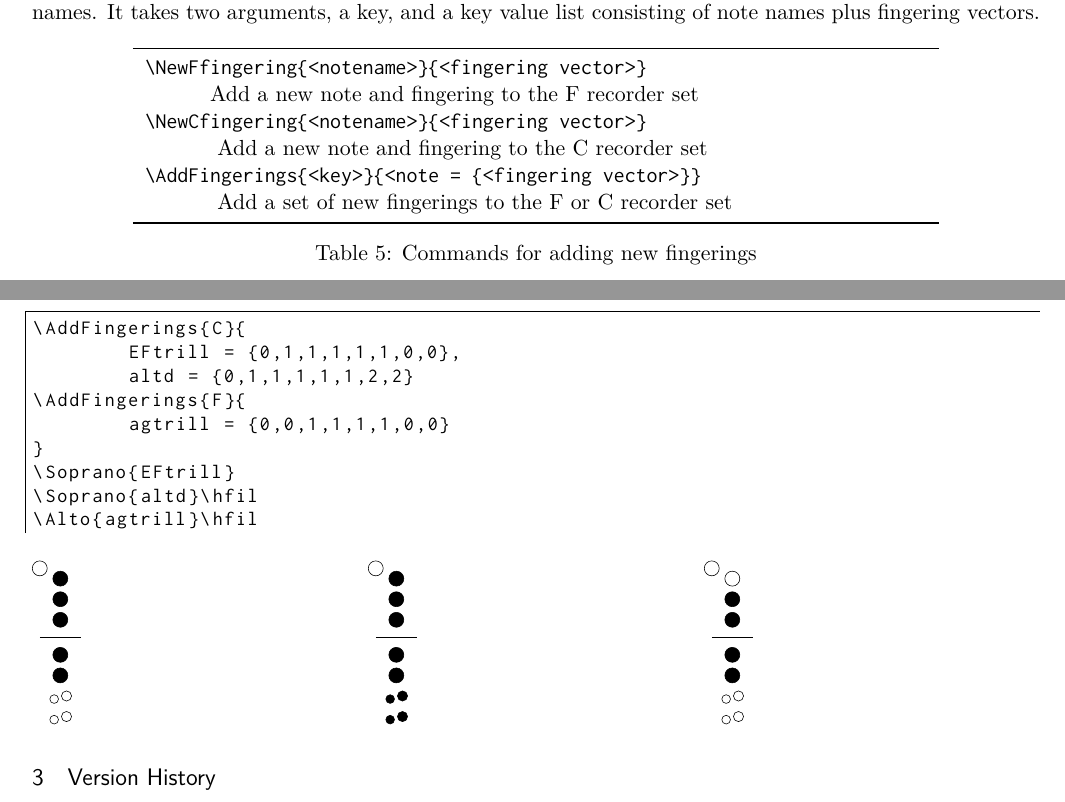
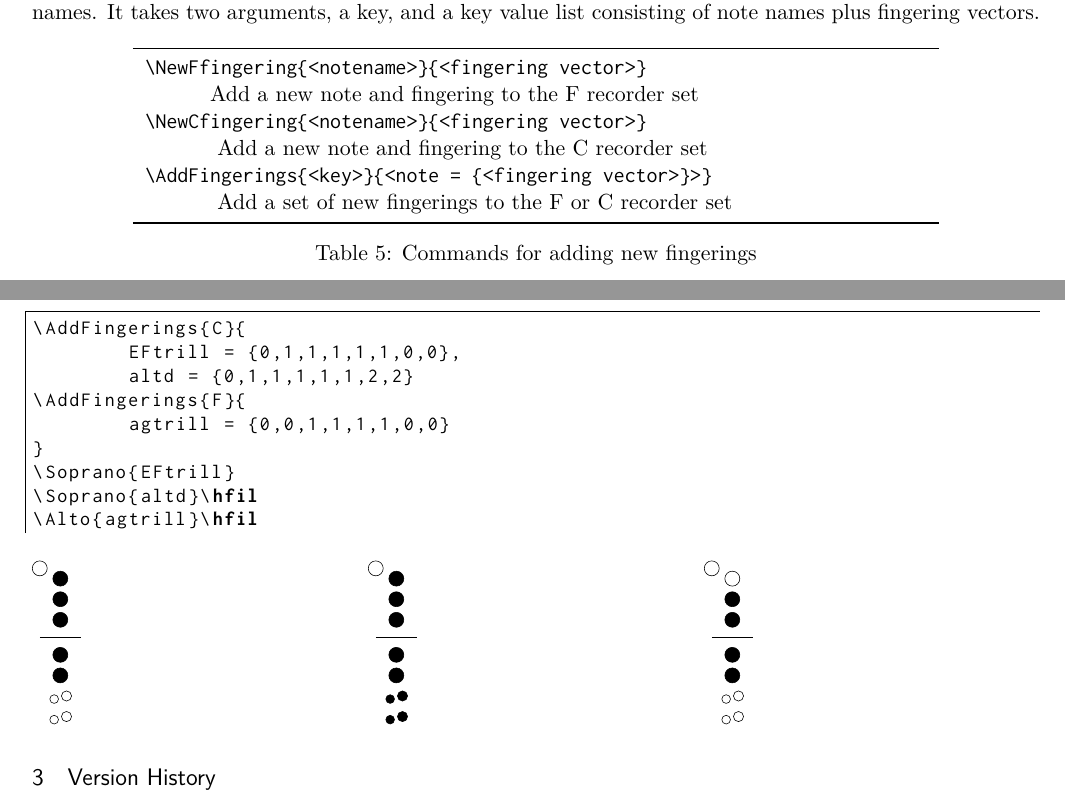
Before and after one commit to amunn/recorder-fingering, a LaTeX paper (recorder-fingering.tex): two parts of pages 3 and 4 of 6, joined at a grey line, cut so that both start at the same text. Compiled offline with XeLaTeX.

Commit message:
documentation typo

```diff
--- a/recorder-fingering.tex
+++ b/recorder-fingering.tex
@@ -33,9 +33,8 @@
     showstringspaces=false,
     breaklines=true,
     breakautoindent=true,
-    frame=single
-    captionpos=t
-    language=TeX
+    language=TeX,
+    frame=tl,
 }
 
 \newcommand*{\pkg}[1]{\texttt{#1}}
@@ -152,7 +151,7 @@ The third command is designed to enter a set of new fingerings at once. It will
 \toprule
 \texttt{\bs NewFfingering\{<notename>\}\{<fingering vector>\}} \\\rule{3em}{0pt}Add a new note and fingering to the F recorder set\\
 \texttt{\bs NewCfingering\{<notename>\}\{<fingering vector>\}} \\\rule{3em}{0pt} Add a new note and fingering to the C recorder set\\
-\texttt{\bs AddFingerings\{<key>\}\{<note = \{<fingering vector>\}\}} \\\rule{3em}{0pt} Add a set of new fingerings to the F or C recorder set\\
+\texttt{\bs AddFingerings\{<key>\}\{<note = \{<fingering vector>\}>\}} \\\rule{3em}{0pt} Add a set of new fingerings to the F or C recorder set\\
 \bottomrule
 \end{tabularx}
 \caption{Commands for adding new fingerings}
```
Also changed, not shown: recorder-fingering.pdf.
